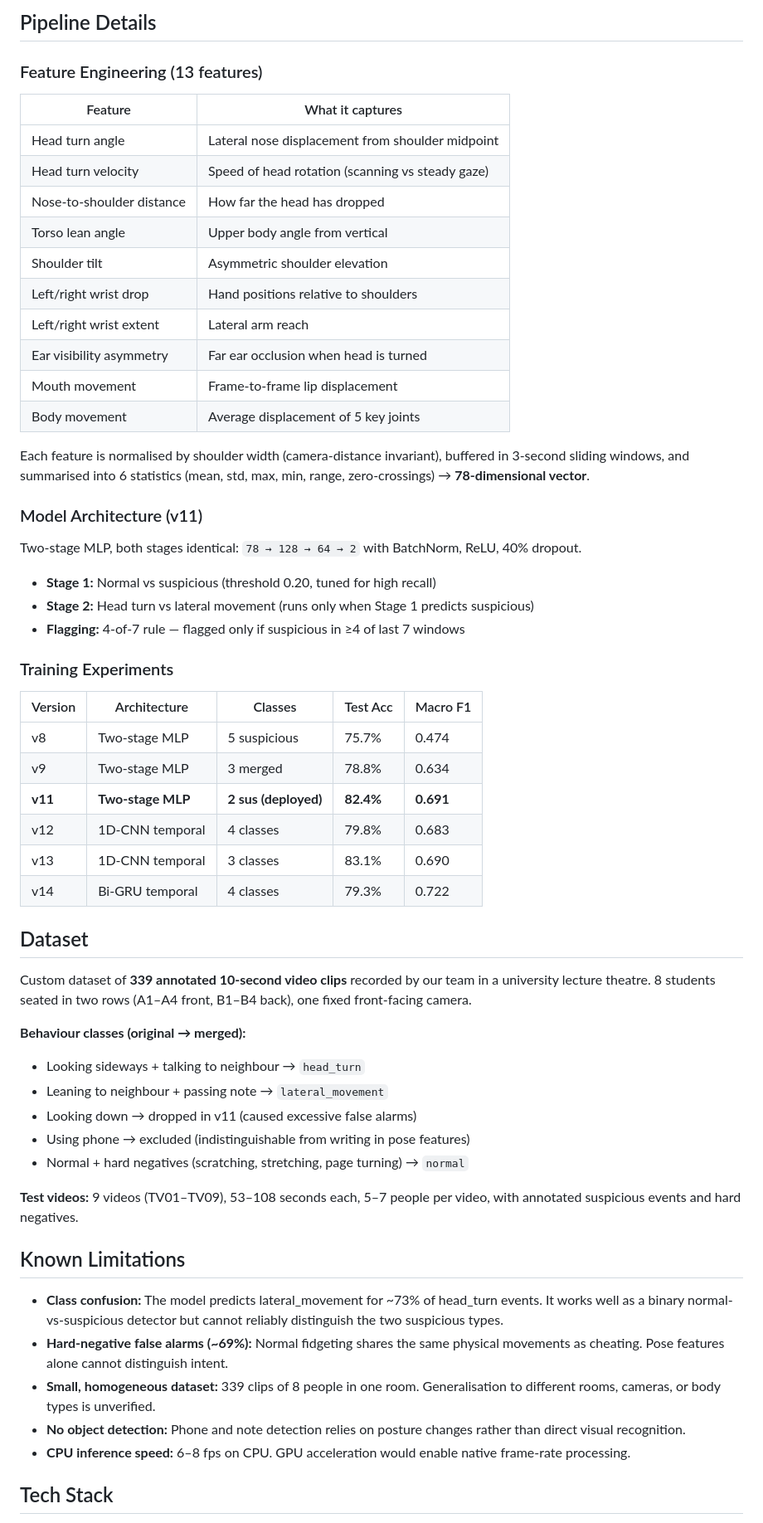
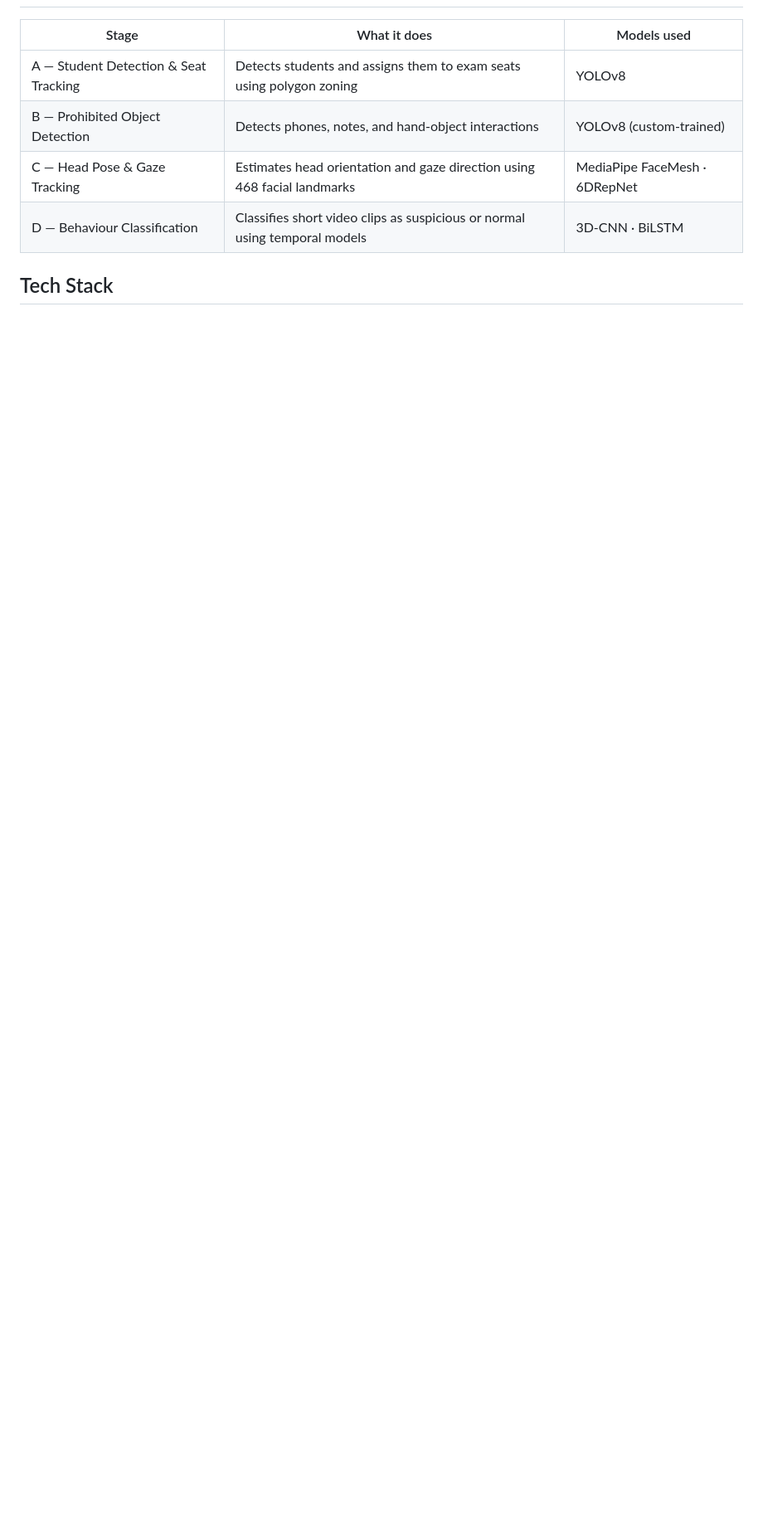
Before and after one commit to chandan-srinivas29031998/Invigilo, a Markdown page: README.md, the part around one of its changes. Shown at 83% size. Rendered like a GitHub page; blank space fills up the shorter version.

```diff
--- a/README.md
+++ b/README.md
@@ -147,61 +18,9 @@ python phase4_inference/evaluate_inference.py \
-## Pipeline Details
-
-### Feature Engineering (13 features)
-
-| Feature | What it captures |
-|---|---|
-| Head turn angle | Lateral nose displacement from shoulder midpoint |
-| Head turn velocity | Speed of head rotation (scanning vs steady gaze) |
-| Nose-to-shoulder distance | How far the head has dropped |
-| Torso lean angle | Upper body angle from vertical |
-| Shoulder tilt | Asymmetric shoulder elevation |
-| Left/right wrist drop | Hand positions relative to shoulders |
-| Left/right wrist extent | Lateral arm reach |
-| Ear visibility asymmetry | Far ear occlusion when head is turned |
-| Mouth movement | Frame-to-frame lip displacement |
-| Body movement | Average displacement of 5 key joints |
-
-Each feature is normalised by shoulder width (camera-distance invariant), buffered in 3-second sliding windows, and summarised into 6 statistics (mean, std, max, min, range, zero-crossings) → **78-dimensional vector**.
-
-### Model Architecture (v11)
-
-Two-stage MLP, both stages identical: `78 → 128 → 64 → 2` with BatchNorm, ReLU, 40% dropout.
-
-- **Stage 1:** Normal vs suspicious (threshold 0.20, tuned for high recall)
-- **Stage 2:** Head turn vs lateral movement (runs only when Stage 1 predicts suspicious)
-- **Flagging:** 4-of-7 rule — flagged only if suspicious in ≥4 of last 7 windows
-
-### Training Experiments
-
-| Version | Architecture | Classes | Test Acc | Macro F1 |
-|---|---|---|---|---|
-| v8 | Two-stage MLP | 5 suspicious | 75.7% | 0.474 |
-| v9 | Two-stage MLP | 3 merged | 78.8% | 0.634 |
-| **v11** | **Two-stage MLP** | **2 sus (deployed)** | **82.4%** | **0.691** |
-| v12 | 1D-CNN temporal | 4 classes | 79.8% | 0.683 |
-| v13 | 1D-CNN temporal | 3 classes | 83.1% | 0.690 |
-| v14 | Bi-GRU temporal | 4 classes | 79.3% | 0.722 |
-
-## Dataset
-
-Custom dataset of **339 annotated 10-second video clips** recorded by our team in a university lecture theatre. 8 students seated in two rows (A1–A4 front, B1–B4 back), one fixed front-facing camera.
-
-**Behaviour classes (original → merged):**
-- Looking sideways + talking to neighbour → `head_turn`
-- Leaning to neighbour + passing note → `lateral_movement`
-- Looking down → dropped in v11 (caused excessive false alarms)
-- Using phone → excluded (indistinguishable from writing in pose features)
-- Normal + hard negatives (scratching, stretching, page turning) → `normal`
-
-**Test videos:** 9 videos (TV01–TV09), 53–108 seconds each, 5–7 people per video, with annotated suspicious events and hard negatives.
-
-## Known Limitations
-
-- **Class confusion:** The model predicts lateral_movement for ~73% of head_turn events. It works well as a binary normal-vs-suspicious detector but cannot reliably distinguish the two suspicious types.
-- **Hard-negative false alarms (~69%):** Normal fidgeting shares the same physical movements as cheating. Pose features alone cannot distinguish intent.
-- **Small, homogeneous dataset:** 339 clips of 8 people in one room. Generalisation to different rooms, cameras, or body types is unverified.
-- **No object detection:** Phone and note detection relies on posture changes rather than direct visual recognition.
-- **CPU inference speed:** 6–8 fps on CPU. GPU acceleration would enable native frame-rate processing.
+| Stage | What it does | Models used |
+|---|---|---|
+| A — Student Detection & Seat Tracking | Detects students and assigns them to exam seats using polygon zoning | YOLOv8 |
+| B — Prohibited Object Detection | Detects phones, notes, and hand-object interactions | YOLOv8 (custom-trained) |
+| C — Head Pose & Gaze Tracking | Estimates head orientation and gaze direction using 468 facial landmarks | MediaPipe FaceMesh · 6DRepNet |
+| D — Behaviour Classification | Classifies short video clips as suspicious or normal using temporal models | 3D-CNN · BiLSTM |
 
 ## Tech Stack
 
```
Also changed, not shown: other parts of README.md (+56 -152 lines).
